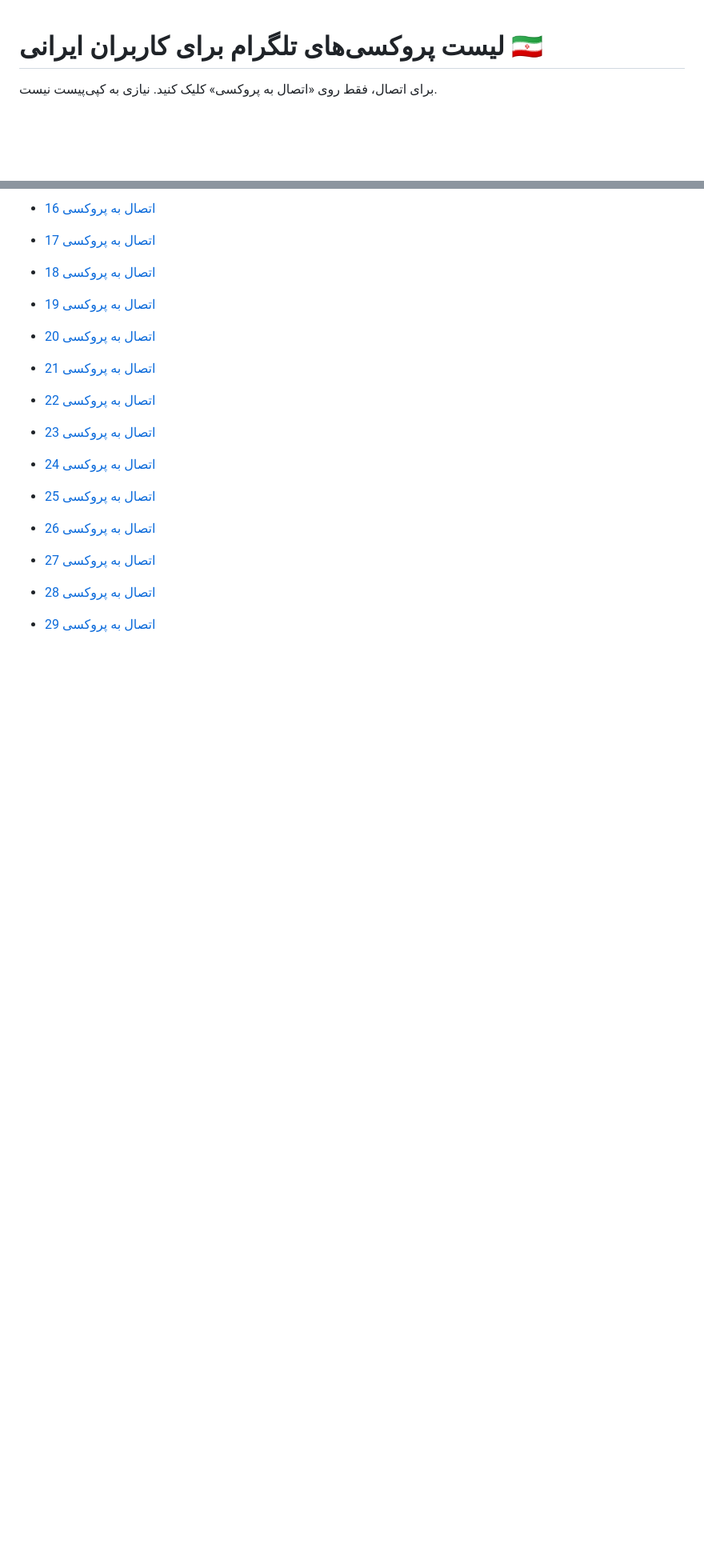
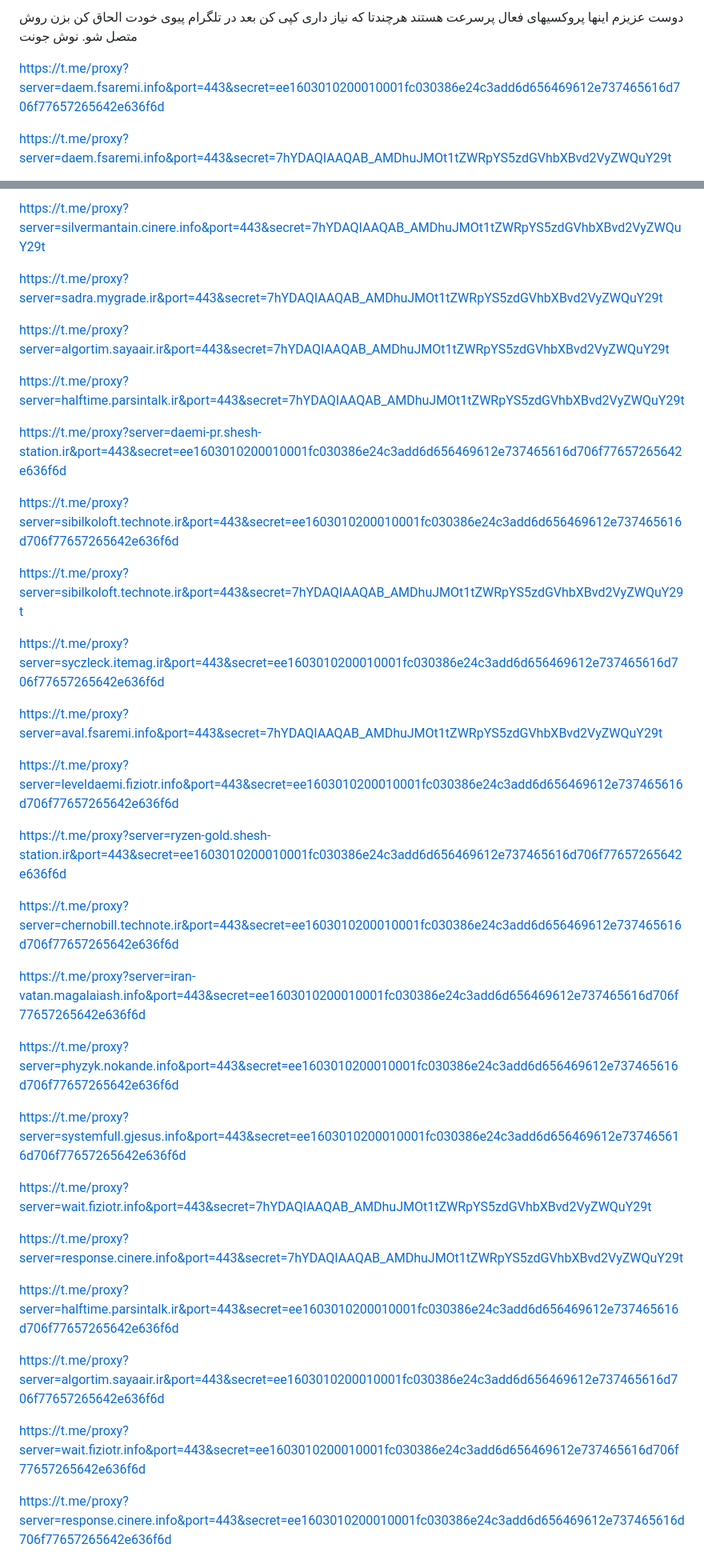
Before and after one commit to afshinyari79/ProxyYab, a Markdown page: README.md, 2 parts joined by grey strips. Shown: that part at 80% size. GitHub-like rendering; blank space fills up the shorter version.

```diff
--- a/README.md
+++ b/README.md
@@ -1,5 +1,6 @@
+دوست عزیزم اینها پروکسیهای فعال پرسرعت هستند هرچندتا که نیاز داری کپی کن بعد در تلگرام پیوی خودت الحاق کن بزن روش متصل شو. نوش جونت
 
-# لیست پروکسی‌های تلگرام برای کاربران ایرانی 🇮🇷
+https://t.me/proxy?server=daem.fsaremi.info&port=443&secret=ee1603010200010001fc030386e24c3add6d656469612e737465616d706f77657265642e636f6d
 
-برای اتصال، فقط روی «اتصال به پروکسی» کلیک کنید. نیازی به کپی‌پیست نیست.
+https://t.me/proxy?server=daem.fsaremi.info&port=443&secret=7hYDAQIAAQAB_AMDhuJMOt1tZWRpYS5zdGVhbXBvd2VyZWQuY29t
 
@@ -21,15 +8,43 @@
 
-- [اتصال به پروکسی 16](https://t.me/proxy?server=chernobill.technote.ir&port=443&secret=ee1603010200010001fc030386e24c3add6d656469612e737465616d706f77657265642e636f6d)
-- [اتصال به پروکسی 17](https://t.me/proxy?server=iran-vatan.magalaiash.info&port=443&secret=ee1603010200010001fc030386e24c3add6d656469612e737465616d706f77657265642e636f6d)
-- [اتصال به پروکسی 18](https://t.me/proxy?server=phyzyk.nokande.info&port=443&secret=ee1603010200010001fc030386e24c3add6d656469612e737465616d706f77657265642e636f6d)
-- [اتصال به پروکسی 19](https://t.me/proxy?server=systemfull.gjesus.info&port=443&secret=ee1603010200010001fc030386e24c3add6d656469612e737465616d706f77657265642e636f6d)
-- [اتصال به پروکسی 20](https://t.me/proxy?server=response.cinere.info&port=443&secret=7hYDAQIAAQAB_AMDhuJMOt1tZWRpYS5zdGVhbXBvd2VyZWQuY29t)
-- [اتصال به پروکسی 21](https://t.me/proxy?server=algortim.sayaair.ir&port=443&secret=ee1603010200010001fc030386e24c3add6d656469612e737465616d706f77657265642e636f6d)
-- [اتصال به پروکسی 22](https://t.me/proxy?server=wait.fiziotr.info&port=443&secret=ee1603010200010001fc030386e24c3add6d656469612e737465616d706f77657265642e636f6d)
-- [اتصال به پروکسی 23](https://t.me/proxy?server=daemi-pr.shesh-station.ir&port=443&secret=7hYDAQIAAQAB_AMDhuJMOt1tZWRpYS5zdGVhbXBvd2VyZWQuY29t)
-- [اتصال به پروکسی 24](https://t.me/proxy?server=halftime.parsintalk.ir&port=443&secret=ee1603010200010001fc030386e24c3add6d656469612e737465616d706f77657265642e636f6d)
-- [اتصال به پروکسی 25](https://t.me/proxy?server=response.cinere.info&port=443&secret=ee1603010200010001fc030386e24c3add6d656469612e737465616d706f77657265642e636f6d)
-- [اتصال به پروکسی 26](https://t.me/proxy?server=syczleck.itemag.ir&port=443&secret=7hYDAQIAAQAB_AMDhuJMOt1tZWRpYS5zdGVhbXBvd2VyZWQuY29t)
-- [اتصال به پروکسی 27](https://t.me/proxy?server=sebro.sheshko.info&port=443&secret=ee1603010200010001fc030386e24c3add6d656469612e737465616d706f77657265642e636f6d)
-- [اتصال به پروکسی 28](https://t.me/proxy?server=leveldaemi.fiziotr.info&port=443&secret=7hYDAQIAAQAB_AMDhuJMOt1tZWRpYS5zdGVhbXBvd2VyZWQuY29t)
-- [اتصال به پروکسی 29](https://t.me/proxy?server=sadra.mygrade.ir&port=443&secret=ee1603010200010001fc030386e24c3add6d656469612e737465616d706f77657265642e636f6d)
+https://t.me/proxy?server=silvermantain.cinere.info&port=443&secret=7hYDAQIAAQAB_AMDhuJMOt1tZWRpYS5zdGVhbXBvd2VyZWQuY29t
+
+https://t.me/proxy?server=sadra.mygrade.ir&port=443&secret=7hYDAQIAAQAB_AMDhuJMOt1tZWRpYS5zdGVhbXBvd2VyZWQuY29t
+
+https://t.me/proxy?server=algortim.sayaair.ir&port=443&secret=7hYDAQIAAQAB_AMDhuJMOt1tZWRpYS5zdGVhbXBvd2VyZWQuY29t
+
+https://t.me/proxy?server=halftime.parsintalk.ir&port=443&secret=7hYDAQIAAQAB_AMDhuJMOt1tZWRpYS5zdGVhbXBvd2VyZWQuY29t
+
+https://t.me/proxy?server=daemi-pr.shesh-station.ir&port=443&secret=ee1603010200010001fc030386e24c3add6d656469612e737465616d706f77657265642e636f6d
+
+https://t.me/proxy?server=sibilkoloft.technote.ir&port=443&secret=ee1603010200010001fc030386e24c3add6d656469612e737465616d706f77657265642e636f6d
+
+https://t.me/proxy?server=sibilkoloft.technote.ir&port=443&secret=7hYDAQIAAQAB_AMDhuJMOt1tZWRpYS5zdGVhbXBvd2VyZWQuY29t
+
+https://t.me/proxy?server=syczleck.itemag.ir&port=443&secret=ee1603010200010001fc030386e24c3add6d656469612e737465616d706f77657265642e636f6d
+
+https://t.me/proxy?server=aval.fsaremi.info&port=443&secret=7hYDAQIAAQAB_AMDhuJMOt1tZWRpYS5zdGVhbXBvd2VyZWQuY29t
+
+https://t.me/proxy?server=leveldaemi.fiziotr.info&port=443&secret=ee1603010200010001fc030386e24c3add6d656469612e737465616d706f77657265642e636f6d
+
+https://t.me/proxy?server=ryzen-gold.shesh-station.ir&port=443&secret=ee1603010200010001fc030386e24c3add6d656469612e737465616d706f77657265642e636f6d
+
+https://t.me/proxy?server=chernobill.technote.ir&port=443&secret=ee1603010200010001fc030386e24c3add6d656469612e737465616d706f77657265642e636f6d
+
+https://t.me/proxy?server=iran-vatan.magalaiash.info&port=443&secret=ee1603010200010001fc030386e24c3add6d656469612e737465616d706f77657265642e636f6d
+
+https://t.me/proxy?server=phyzyk.nokande.info&port=443&secret=ee1603010200010001fc030386e24c3add6d656469612e737465616d706f77657265642e636f6d
+
+https://t.me/proxy?server=systemfull.gjesus.info&port=443&secret=ee1603010200010001fc030386e24c3add6d656469612e737465616d706f77657265642e636f6d
+
+https://t.me/proxy?server=wait.fiziotr.info&port=443&secret=7hYDAQIAAQAB_AMDhuJMOt1tZWRpYS5zdGVhbXBvd2VyZWQuY29t
+
+https://t.me/proxy?server=response.cinere.info&port=443&secret=7hYDAQIAAQAB_AMDhuJMOt1tZWRpYS5zdGVhbXBvd2VyZWQuY29t
+
+https://t.me/proxy?server=halftime.parsintalk.ir&port=443&secret=ee1603010200010001fc030386e24c3add6d656469612e737465616d706f77657265642e636f6d
+
+https://t.me/proxy?server=algortim.sayaair.ir&port=443&secret=ee1603010200010001fc030386e24c3add6d656469612e737465616d706f77657265642e636f6d
+
+https://t.me/proxy?server=wait.fiziotr.info&port=443&secret=ee1603010200010001fc030386e24c3add6d656469612e737465616d706f77657265642e636f6d
+
+https://t.me/proxy?server=response.cinere.info&port=443&secret=ee1603010200010001fc030386e24c3add6d656469612e737465616d706f77657265642e636f6d
+
```
Also changed, not shown: other parts of README.md (+10 -15 lines).
